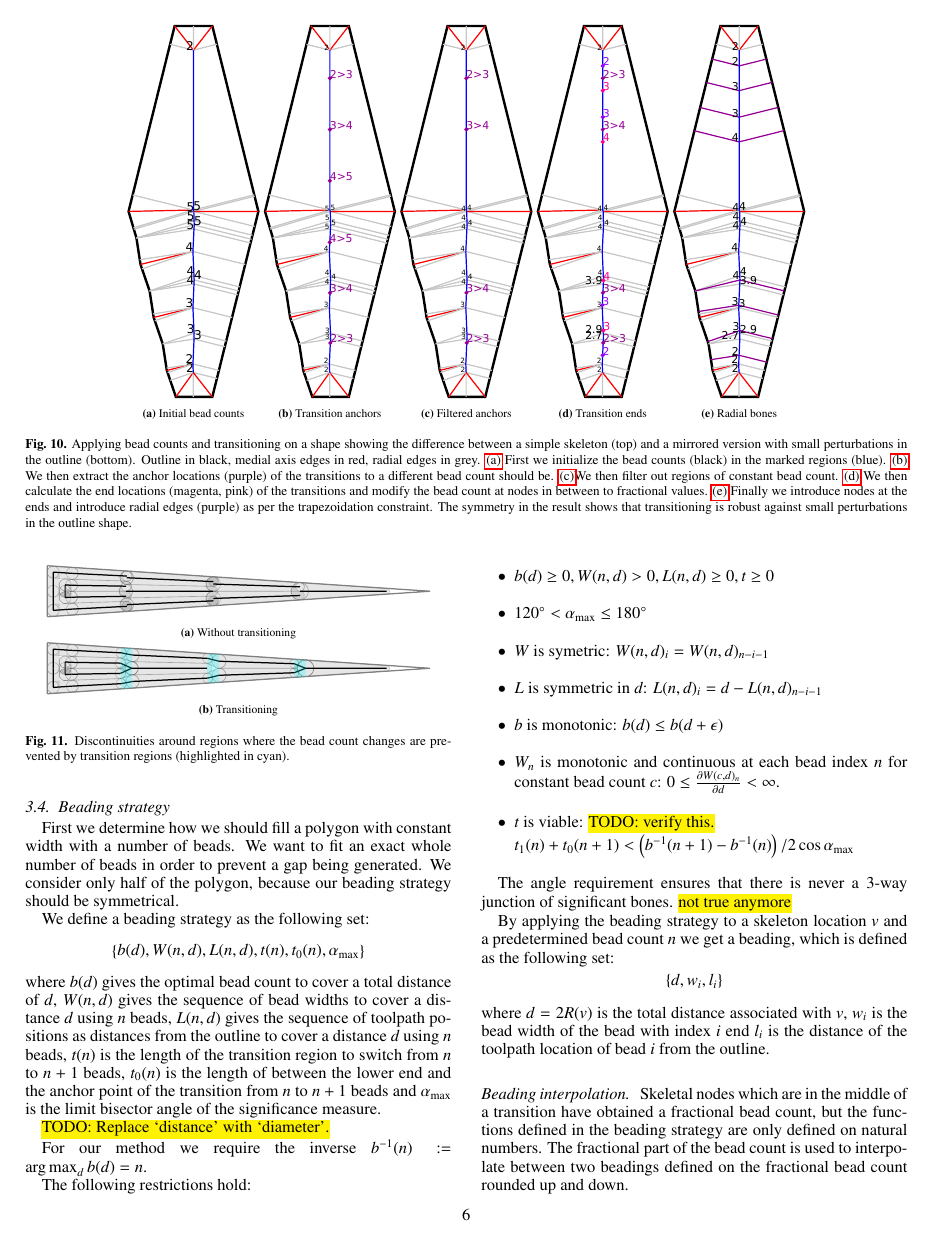
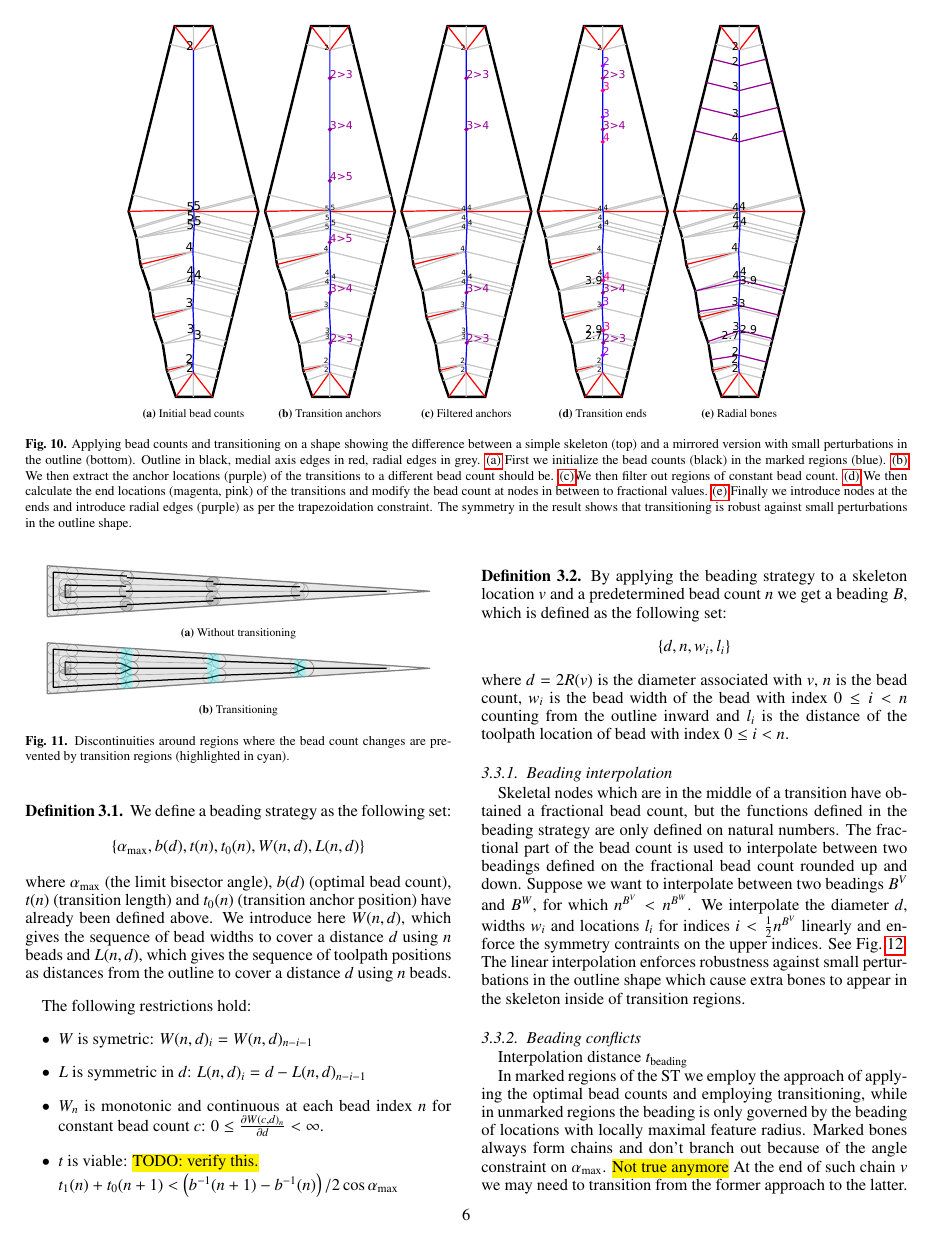
Before and after one commit to BagelOrb/variable_width_paper, a LaTeX paper (0_main.tex, which reads 4_method.tex): page 6 of 11. Compiled offline with pdfLaTeX.

Commit message:
rewrite beading strategy section and write beading interpolation

```diff
--- a/0_main.tex
+++ b/0_main.tex
@@ -77,6 +77,8 @@
 
 	\usepackage{amsthm} % \begin{proof}
 	\newtheorem{lemma}{Lemma}[section]
+	\theoremstyle{definition}
+	\newtheorem{definition}{Definition}[section]
 
 	\usepackage[inline]{enumitem} % inline enumerate*
 
--- a/4_method.tex
+++ b/4_method.tex
@@ -443,55 +444,53 @@ That beading information is then propagated along the unmarked bones of the skel
 The junctions are then connected together per trapezoid in order to form the final toolpaths.
 
 
-\subsection{Beading strategy}
-First we determine how we should fill a 	polygon with constant width with a number of beads.
-We want to fit an exact whole number of beads in order to prevent a gap being generated.
-We consider only half of the polygon, because our beading strategy should be symmetrical.
-
+\begin{definition}
 We define a beading strategy as the following set:
 $$
-\left\{ b(d), W(n, d), L(n, d), t(n), t_0(n), \alpha_{\text{max}} \right\}
+\left\{ \alpha_\text{max}, b(d), t(n), t_0(n), W(n, d), L(n, d) \right\}
 $$
 where
-$b(d)$ gives the optimal bead count to cover a total distance of $d$,
-$W(n, d)$ gives the sequence of bead widths to cover a distance $d$ using $n$ beads,
-$L(n, d)$ gives the sequence of toolpath positions as distances from the outline to cover a distance $d$ using $n$ beads,
-$t(n)$ is the length of the transition region to switch from $n$ to $n+1$ beads,
-$t_0(n)$ is the length of between the lower end and the anchor point of the transition from $n$ to $n+1$ beads
+$\alpha_{\text{max}}$ (the limit bisector angle),
+$b(d)$ (optimal bead count),
+$t(n)$ (transition length)
 and
-$\alpha_{\text{max}}$ is the limit bisector angle of the significance measure.
+$t_0(n)$ (transition anchor position) have already been defined above.
+We introduce here
+$W(n, d)$, which gives the sequence of bead widths to cover a distance $d$ using $n$ beads
+and
+$L(n, d)$, which gives the sequence of toolpath positions as distances from the outline to cover a distance $d$ using $n$ beads.
+\end{definition}
 
-\todo{TODO: Replace `distance' with `diameter'.}
-
-For our method we require the inverse $b^{-1}(n) := \argmax_d b(d) = n$.
 
 The following restrictions hold:
 \begin{itemize}
-\item $b(d) \geq 0, W(n,d) > 0, L(n, d) \geq 0, t \geq 0$
-\item $120\degree < \alpha_{\text{max}} \leq 180\degree$
 \item $W$ is symetric: $W(n, d)_i = W(n, d)_{n-i-1}$
 \item $L$ is symmetric in $d$: $L(n, d)_i = d - L(n, d)_{n-i-1}$
-\item $b$ is monotonic: $ b(d) \leq b(d + \epsilon)$
 \item $W_n$ is monotonic and continuous at each bead index $n$ for constant bead count $c$: $0 \leq \frac{\partial W(c, d)_n}{\partial d} < \infty$.
 \item $t$ is viable:  \todo{TODO: verify this.} \\ $t_1(n) + t_0(n+1) < \left( b^{-1}(n + 1) - b^{-1}(n) \right) /{2 \cos \alpha_\text{max}}$
 \end{itemize}
 
-The angle requirement ensures that there is never a 3-way junction of significant bones. \todo{not true anymore}
 
-By applying the beading strategy to a skeleton location $v$ and a predetermined bead count $n$ we get a beading, which is defined as the following set:
+\begin{definition}
+By applying the beading strategy to a skeleton location $v$ and a predetermined bead count $n$ we get a beading $B$, which is defined as the following set:
 $$
-\left\{ d, w_i, l_i  \right\}
+\left\{ d, n, w_i, l_i  \right\}
 $$
 where
-$d = 2 R(v)$ is the total distance associated with $v$,
-$w_i$ is the bead width of the bead with index $i$
-end
-$l_i$ is the distance of the toolpath location of bead $i$ from the outline.
+$d = 2 R(v)$ is the diameter associated with $v$,
+$n$ is the bead count,
+$w_i$ is the bead width of the bead with index $0 \leq i < n$ counting from the outline inward
+and
+$l_i$ is the distance of the toolpath location of bead with index $0 \leq i < n$.
+\end{definition}
 
 
 
-
-\paragraph{Beading interpolation}
+\subsubsection{Beading interpolation}\label{section_beading_interpolation}
 Skeletal nodes which are in the middle of a transition have obtained a fractional bead count, but the functions defined in the beading strategy are only defined on natural numbers.
 The fractional part of the bead count is used to interpolate between two beadings defined on the fractional bead count rounded up and down.
+Suppose we want to interpolate between two beadings $B^V$ and $B^W$, for which $n^{B^V} < n^{B^W}$.
+We interpolate the diameter $d$, widths $w_i$ and locations $l_i$ for indices $i < \frac12 n^{B^V}$ linearly and enforce the symmetry contraints on the upper indices.
+See \cref{beading_interpolation}.
+The linear interpolation enforces robustness against small perturbations in the outline shape which cause extra bones to appear in the skeleton inside of transition regions.
 
@@ -498,0 +520 @@ The fractional part of the bead count is used to interpolate between two beading
+Interpolation between two beadings $B^V$ and $B^W$ with a ratio $x$ results in a beading $B^x$.
@@ -499,6 +526,11 @@ The fractional part of the bead count is used to interpolate between two beading
+\label{beading_interpolation}
+\end{figure}
 
 
 \subsubsection{Beading conflicts}\label{section_beading_conflicts}
+
+Interpolation distance $t_\text{beading}$
+
 In marked regions of the ST we employ the approach of applying the optimal bead counts and employing transitioning, while in unmarked regions the beading is only governed by the beading of locations with locally maximal feature radius.
 Marked bones always form chains and don't branch out because of the angle constraint on $\alpha_\text{max}$. \todo{Not true anymore}
 At the end of such chain $v$ we may need to transition from the former approach to the latter.
```
Also changed, not shown: 6_validation.tex (+1 -1 lines), sources/method/beading_interpolation.pdf (added), sources/method/beading_interpolation.svg (added), sources/method/beading_interpolation_v2.pdf (added), sources/method/beading_interpolation_v2.svg (added), 4_method.tex (50 more changed lines).
